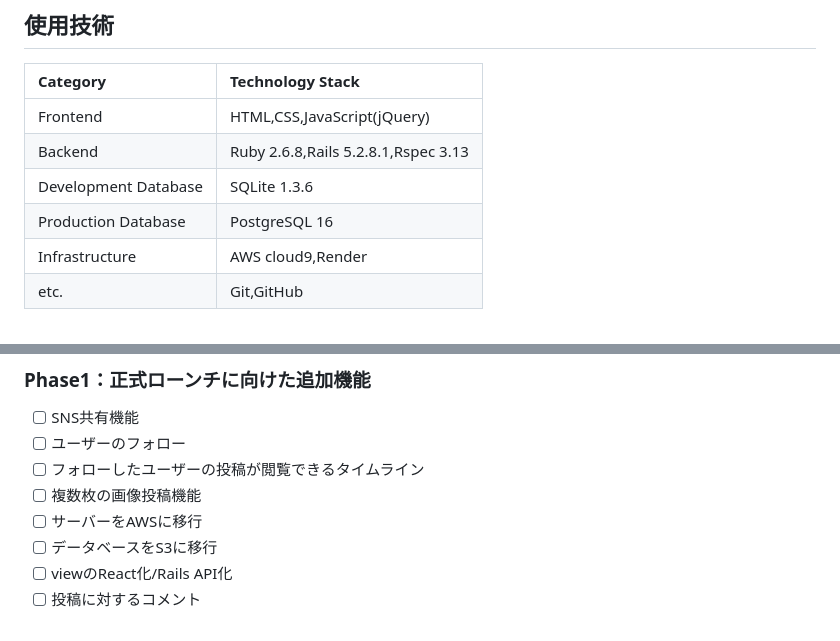
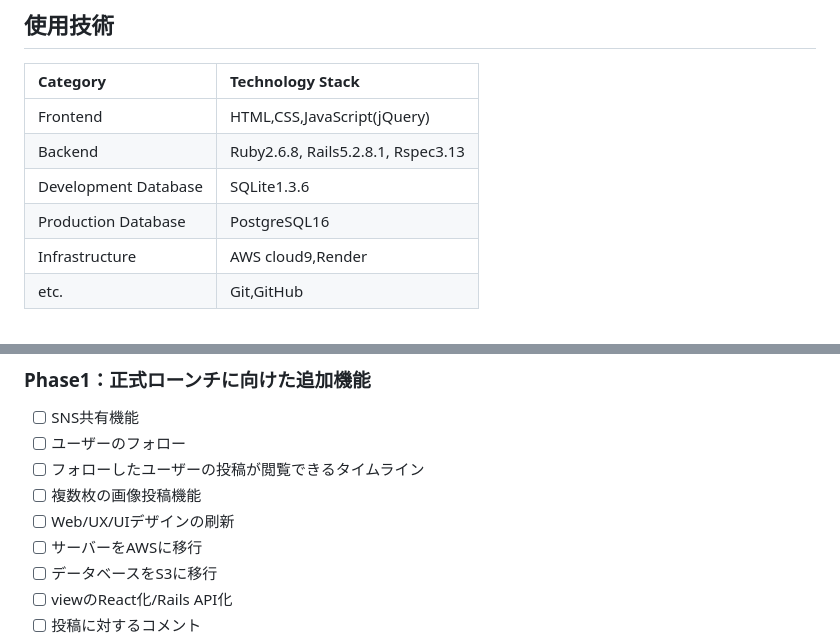
Before and after one commit to LEVEL168/howhub, a Markdown page: README.md, 2 parts joined by grey strips. Rendered like a GitHub page.

```diff
--- a/README.md
+++ b/README.md
@@ -50,9 +50,9 @@ https://howhub.onrender.com/top/?login_type=guest
 |Category|Technology Stack|
 |:--|:--|
 |Frontend|HTML,CSS,JavaScript(jQuery)|
-|Backend|Ruby 2.6.8,Rails 5.2.8.1,Rspec 3.13|
-|Development Database|SQLite 1.3.6
-|Production Database|PostgreSQL 16|
+|Backend|Ruby2.6.8, Rails5.2.8.1, Rspec3.13|
+|Development Database|SQLite1.3.6
+|Production Database|PostgreSQL16|
 |Infrastructure|AWS cloud9,Render|
 |etc.|Git,GitHub|
 
@@ -65,6 +65,7 @@ https://howhub.onrender.com/top/?login_type=guest
 - [ ] ユーザーのフォロー
 - [ ] フォローしたユーザーの投稿が閲覧できるタイムライン
 - [ ] 複数枚の画像投稿機能
+- [ ] Web/UX/UIデザインの刷新
 - [ ] サーバーをAWSに移行
 - [ ] データベースをS3に移行
 - [ ] viewのReact化/Rails API化
```
